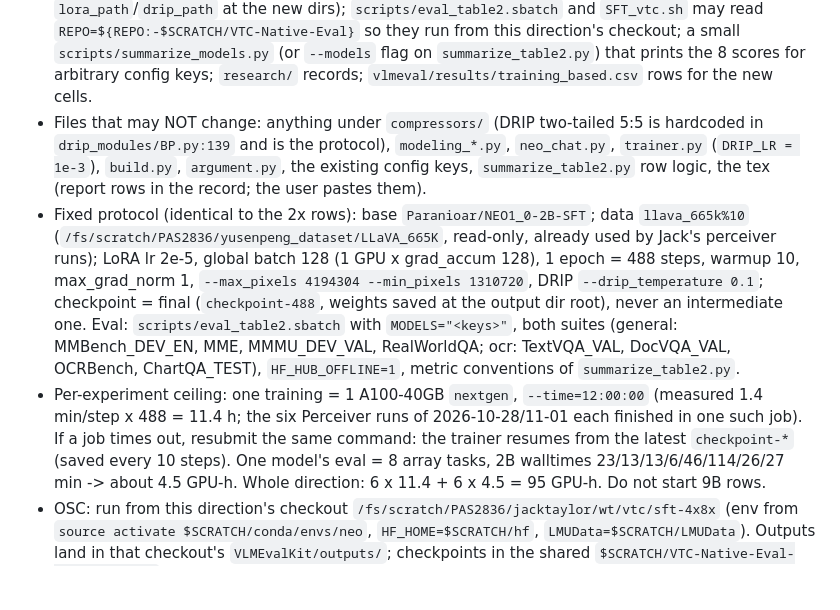
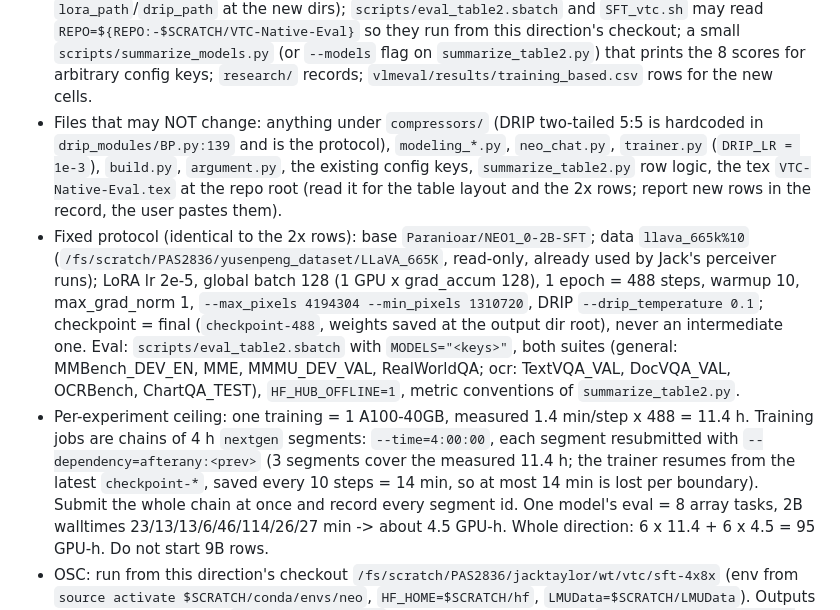
Before and after one commit to Yusen-Peng/VTC-Native-Eval, a Markdown page: research/directions/sft-4x8x.md, the part around the change. Drawn GitHub-style; blank space fills up the shorter version.

Commit message:
direction: sft-4x8x (4 h chains, 2B only, tex reference)

```diff
--- a/research/directions/sft-4x8x.md
+++ b/research/directions/sft-4x8x.md
@@ -81,7 +81,7 @@ collapses like fixed pooling. Strongest counter-argument: the 2x DRIP number may
 - Files that may NOT change: anything under `compressors/` (DRIP two-tailed 5:5 is hardcoded in
   `drip_modules/BP.py:139` and is the protocol), `modeling_*.py`, `neo_chat.py`, `trainer.py`
   (`DRIP_LR = 1e-3`), `build.py`, `argument.py`, the existing config keys, `summarize_table2.py` row logic,
-  the tex (report rows in the record; the user pastes them).
+  the tex `VTC-Native-Eval.tex` at the repo root (read it for the table layout and the 2x rows; report new rows in the record, the user pastes them).
 - Fixed protocol (identical to the 2x rows): base `Paranioar/NEO1_0-2B-SFT`; data `llava_665k%10`
   (`/fs/scratch/PAS2836/yusenpeng_dataset/LLaVA_665K`, read-only, already used by Jack's perceiver runs);
   LoRA lr 2e-5, global batch 128 (1 GPU x grad_accum 128), 1 epoch = 488 steps, warmup 10, max_grad_norm 1,
@@ -89,9 +89,8 @@ collapses like fixed pooling. Strongest counter-argument: the 2x DRIP number may
   weights saved at the output dir root), never an intermediate one. Eval: `scripts/eval_table2.sbatch` with
   `MODELS="<keys>"`, both suites (general: MMBench_DEV_EN, MME, MMMU_DEV_VAL, RealWorldQA; ocr: TextVQA_VAL,
   DocVQA_VAL, OCRBench, ChartQA_TEST), `HF_HUB_OFFLINE=1`, metric conventions of `summarize_table2.py`.
-- Per-experiment ceiling: one training = 1 A100-40GB `nextgen`, `--time=12:00:00` (measured 1.4 min/step x 488 =
-  11.4 h; the six Perceiver runs of 2026-10-28/11-01 each finished in one such job). If a job times out, resubmit
-  the same command: the trainer resumes from the latest `checkpoint-*` (saved every 10 steps). One model's eval =
+- Per-experiment ceiling: one training = 1 A100-40GB, measured 1.4 min/step x 488 = 11.4 h. Training jobs are chains of 4 h `nextgen` segments: `--time=4:00:00`, each segment resubmitted with `--dependency=afterany:<prev>` (3 segments cover the measured 11.4 h; the trainer resumes from the latest `checkpoint-*`, saved every 10 steps = 14 min, so at most 14 min is lost per boundary). Submit the whole chain at once and record every segment id.
+  One model's eval =
   8 array tasks, 2B walltimes 23/13/13/6/46/114/26/27 min -> about 4.5 GPU-h. Whole direction: 6 x 11.4 + 6 x 4.5
   = 95 GPU-h. Do not start 9B rows.
 - OSC: run from this direction's checkout `/fs/scratch/PAS2836/jacktaylor/wt/vtc/sft-4x8x` (env from
```
